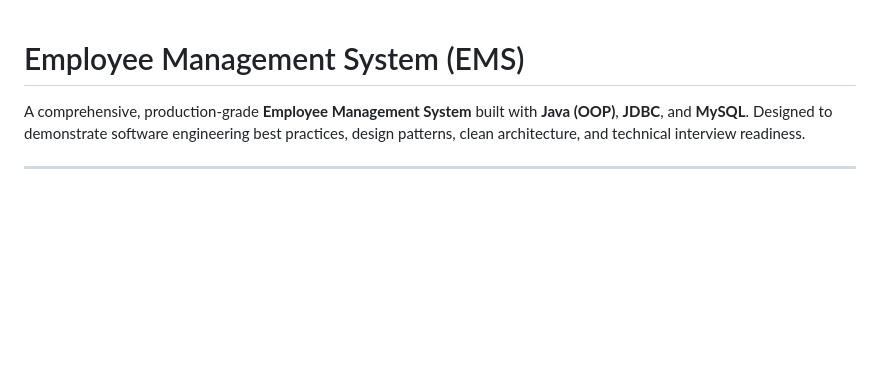
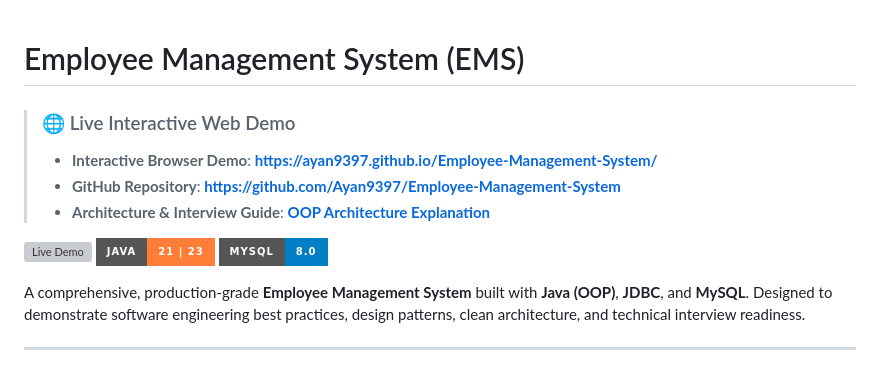
Before and after one commit to Ayan9397/Employee-Management-System, a Markdown page: README.md, the part around the change. GitHub-like rendering; badges without logos; blank space fills up the shorter version; grey boxes are pictures that could not be loaded.

Commit message:
docs: add prominent live interactive demo links and badges

```diff
--- a/README.md
+++ b/README.md
@@ -1,4 +1,13 @@
 # Employee Management System (EMS)
+
+> ### 🌐 Live Interactive Web Demo
+> - **Interactive Browser Demo**: **[https://ayan9397.github.io/Employee-Management-System/](https://ayan9397.github.io/Employee-Management-System/)**
+> - **GitHub Repository**: **[https://github.com/Ayan9397/Employee-Management-System](https://github.com/Ayan9397/Employee-Management-System)**
+> - **Architecture & Interview Guide**: **[OOP Architecture Explanation](https://github.com/Ayan9397/Employee-Management-System/blob/main/OOP_ARCHITECTURE_EXPLANATION.md)**
+
+[![Live Demo](https://img.shields.io/badge/Live_Demo-ayan9397.github.io%2FEmployee--Management--System-success.svg?style=for-the-badge&logo=githubpages)](https://ayan9397.github.io/Employee-Management-System/)
+[![Java](https://img.shields.io/badge/Java-21%20%7C%2023-orange.svg?style=for-the-badge&logo=java)](https://openjdk.org/)
+[![MySQL](https://img.shields.io/badge/MySQL-8.0-blue.svg?style=for-the-badge&logo=mysql&logoColor=white)](https://www.mysql.com/)
 
 A comprehensive, production-grade **Employee Management System** built with **Java (OOP)**, **JDBC**, and **MySQL**. Designed to demonstrate software engineering best practices, design patterns, clean architecture, and technical interview readiness.
 
```
